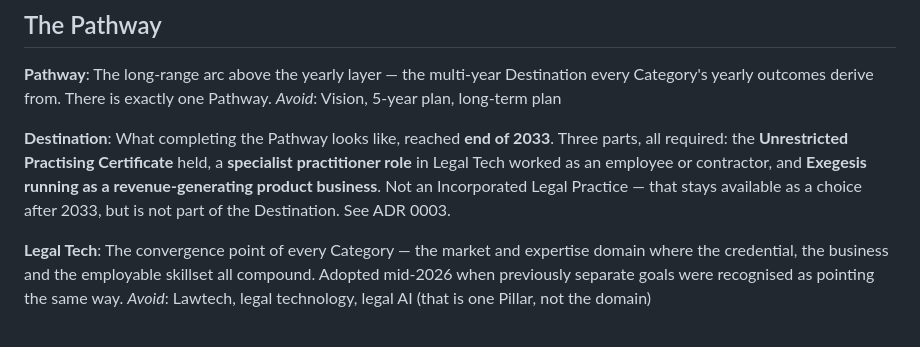
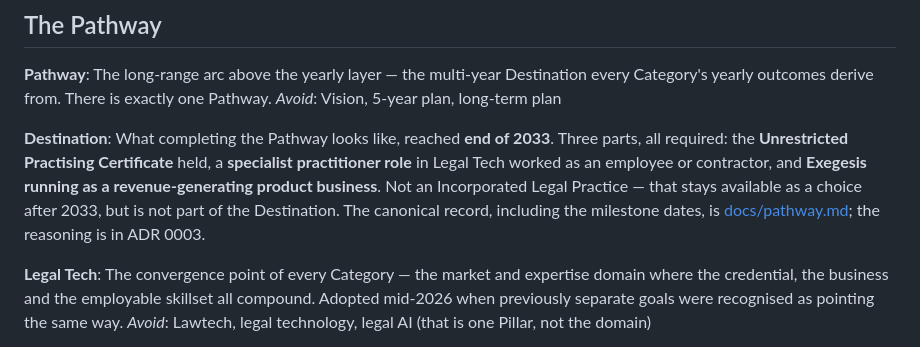
Before and after one commit to andrefabre/digby-virtual-assistant, a Markdown page: CONTEXT.md, the part around the change. Drawn GitHub-style.

```diff
--- a/CONTEXT.md
+++ b/CONTEXT.md
@@ -9,7 +9,7 @@ The long-range arc above the yearly layer — the multi-year Destination every C
 _Avoid_: Vision, 5-year plan, long-term plan
 
 **Destination**:
-What completing the Pathway looks like, reached **end of 2033**. Three parts, all required: the **Unrestricted Practising Certificate** held, a **specialist practitioner role** in Legal Tech worked as an employee or contractor, and **Exegesis running as a revenue-generating product business**. Not an Incorporated Legal Practice — that stays available as a choice after 2033, but is not part of the Destination. See ADR 0003.
+What completing the Pathway looks like, reached **end of 2033**. Three parts, all required: the **Unrestricted Practising Certificate** held, a **specialist practitioner role** in Legal Tech worked as an employee or contractor, and **Exegesis running as a revenue-generating product business**. Not an Incorporated Legal Practice — that stays available as a choice after 2033, but is not part of the Destination. The canonical record, including the milestone dates, is [docs/pathway.md](./docs/pathway.md); the reasoning is in ADR 0003.
 
 **Legal Tech**:
 The convergence point of every Category — the market and expertise domain where the credential, the business and the employable skillset all compound. Adopted mid-2026 when previously separate goals were recognised as pointing the same way.
```
Also changed, not shown: CLAUDE.md (+1 -0 lines), docs/pathway.md (added, +74 -0 lines).
